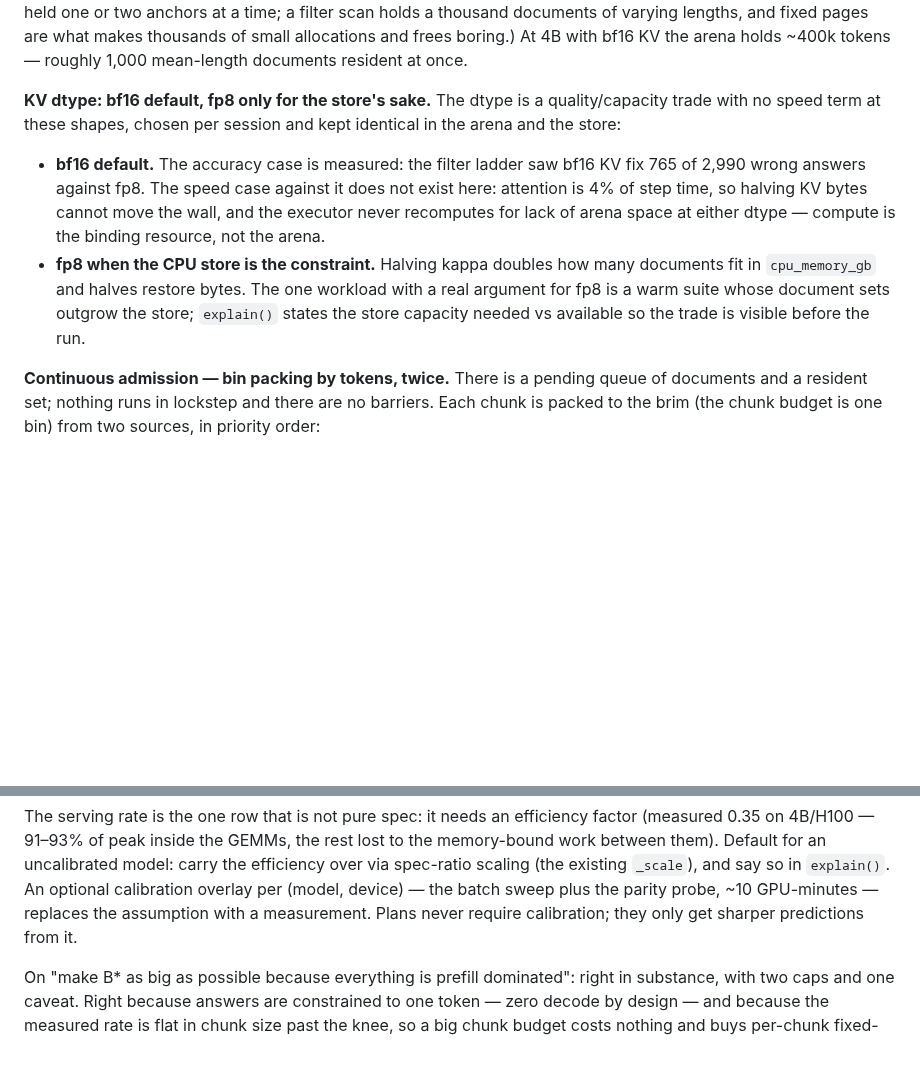
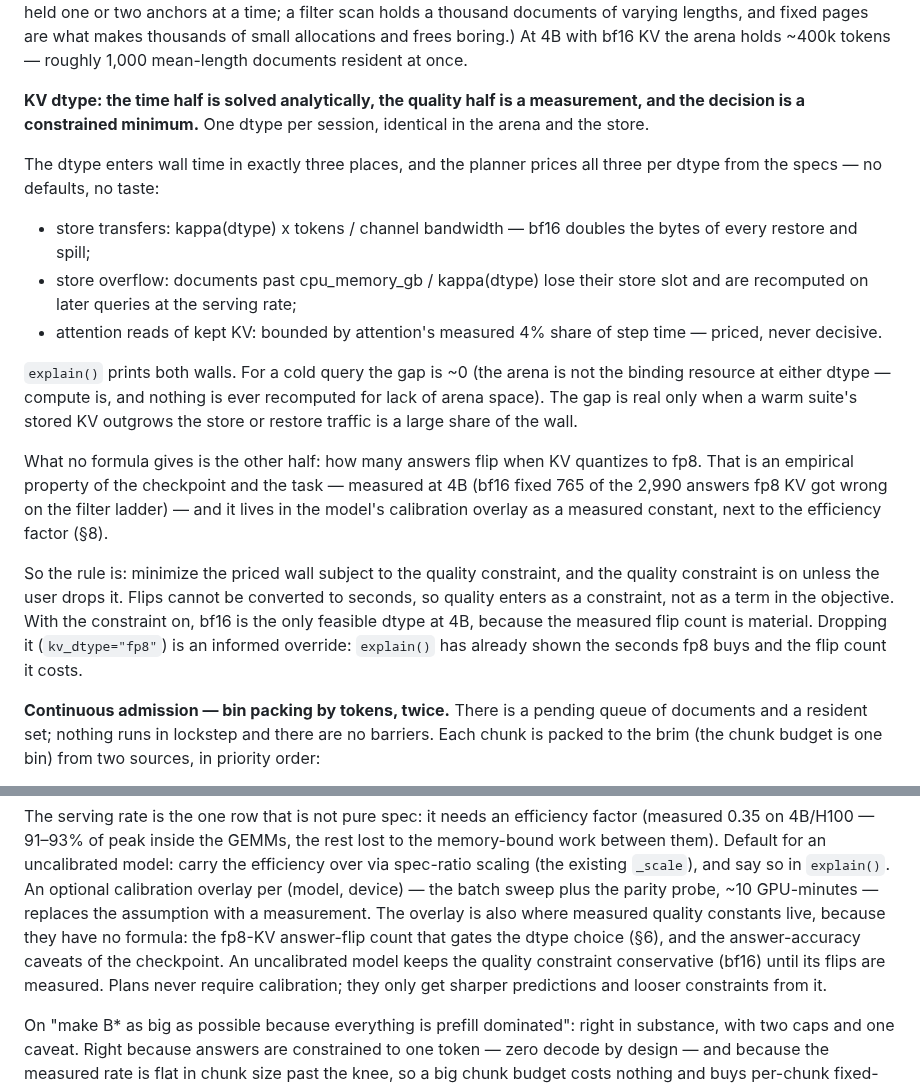
Before and after one commit to fsdatalab/quail, a Markdown page: plans/engine_design.md, 2 parts joined by grey strips. Drawn GitHub-style; blank space fills up the shorter version.

Commit message:
KV dtype as a constrained minimum: planner prices the time side per dtype, quality enters as a measured constraint
Co-authored-by: Shreya Shankar <shreyashankar@cmu.edu>

```diff
--- a/plans/engine_design.md
+++ b/plans/engine_design.md
@@ -561,23 +561,44 @@ thousands of small allocations and frees boring.) At 4B with bf16
 KV the arena holds ~400k tokens — roughly 1,000 mean-length
 documents resident at once.
 
-**KV dtype: bf16 default, fp8 only for the store's sake.** The
-dtype is a quality/capacity trade with no speed term at these
-shapes, chosen per session and kept identical in the arena and
-the store:
+**KV dtype: the time half is solved analytically, the quality
+half is a measurement, and the decision is a constrained
+minimum.** One dtype per session, identical in the arena and the
+store.
 
-- **bf16 default.** The accuracy case is measured: the filter
-  ladder saw bf16 KV fix 765 of 2,990 wrong answers against fp8.
-  The speed case against it does not exist here: attention is 4%
-  of step time, so halving KV bytes cannot move the wall, and the
-  executor never recomputes for lack of arena space at either
-  dtype — compute is the binding resource, not the arena.
-- **fp8 when the CPU store is the constraint.** Halving kappa
-  doubles how many documents fit in `cpu_memory_gb` and halves
-  restore bytes. The one workload with a real argument for fp8 is
-  a warm suite whose document sets outgrow the store; `explain()`
-  states the store capacity needed vs available so the trade is
-  visible before the run.
+The dtype enters wall time in exactly three places, and the
+planner prices all three per dtype from the specs — no defaults,
+no taste:
+
+- store transfers: kappa(dtype) x tokens / channel bandwidth —
+  bf16 doubles the bytes of every restore and spill;
+- store overflow: documents past cpu_memory_gb / kappa(dtype)
+  lose their store slot and are recomputed on later queries at
+  the serving rate;
+- attention reads of kept KV: bounded by attention's measured 4%
+  share of step time — priced, never decisive.
+
+`explain()` prints both walls. For a cold query the gap is ~0
+(the arena is not the binding resource at either dtype — compute
+is, and nothing is ever recomputed for lack of arena space). The
+gap is real only when a warm suite's stored KV outgrows the store
+or restore traffic is a large share of the wall.
+
+What no formula gives is the other half: how many answers flip
+when KV quantizes to fp8. That is an empirical property of the
+checkpoint and the task — measured at 4B (bf16 fixed 765 of the
+2,990 answers fp8 KV got wrong on the filter ladder) — and it
+lives in the model's calibration overlay as a measured constant,
+next to the efficiency factor (§8).
+
+So the rule is: minimize the priced wall subject to the quality
+constraint, and the quality constraint is on unless the user
+drops it. Flips cannot be converted to seconds, so quality enters
+as a constraint, not as a term in the objective. With the
+constraint on, bf16 is the only feasible dtype at 4B, because the
+measured flip count is material. Dropping it
+(`kv_dtype="fp8"`) is an informed override: `explain()` has
+already shown the seconds fp8 buys and the flip count it costs.
 
 **Continuous admission — bin packing by tokens, twice.** There is
 a pending queue of documents and a resident set; nothing runs in
@@ -740,8 +761,13 @@ Default for an uncalibrated model: carry the efficiency over via
 spec-ratio scaling (the existing `_scale`), and say so in
 `explain()`. An optional calibration overlay per (model, device) —
 the batch sweep plus the parity probe, ~10 GPU-minutes — replaces
-the assumption with a measurement. Plans never require calibration;
-they only get sharper predictions from it.
+the assumption with a measurement. The overlay is also where
+measured quality constants live, because they have no formula: the
+fp8-KV answer-flip count that gates the dtype choice (§6), and the
+answer-accuracy caveats of the checkpoint. An uncalibrated model
+keeps the quality constraint conservative (bf16) until its flips
+are measured. Plans never require calibration; they only get
+sharper predictions and looser constraints from it.
 
 On "make B* as big as possible because everything is prefill
 dominated": right in substance, with two caps and one caveat. Right
```
